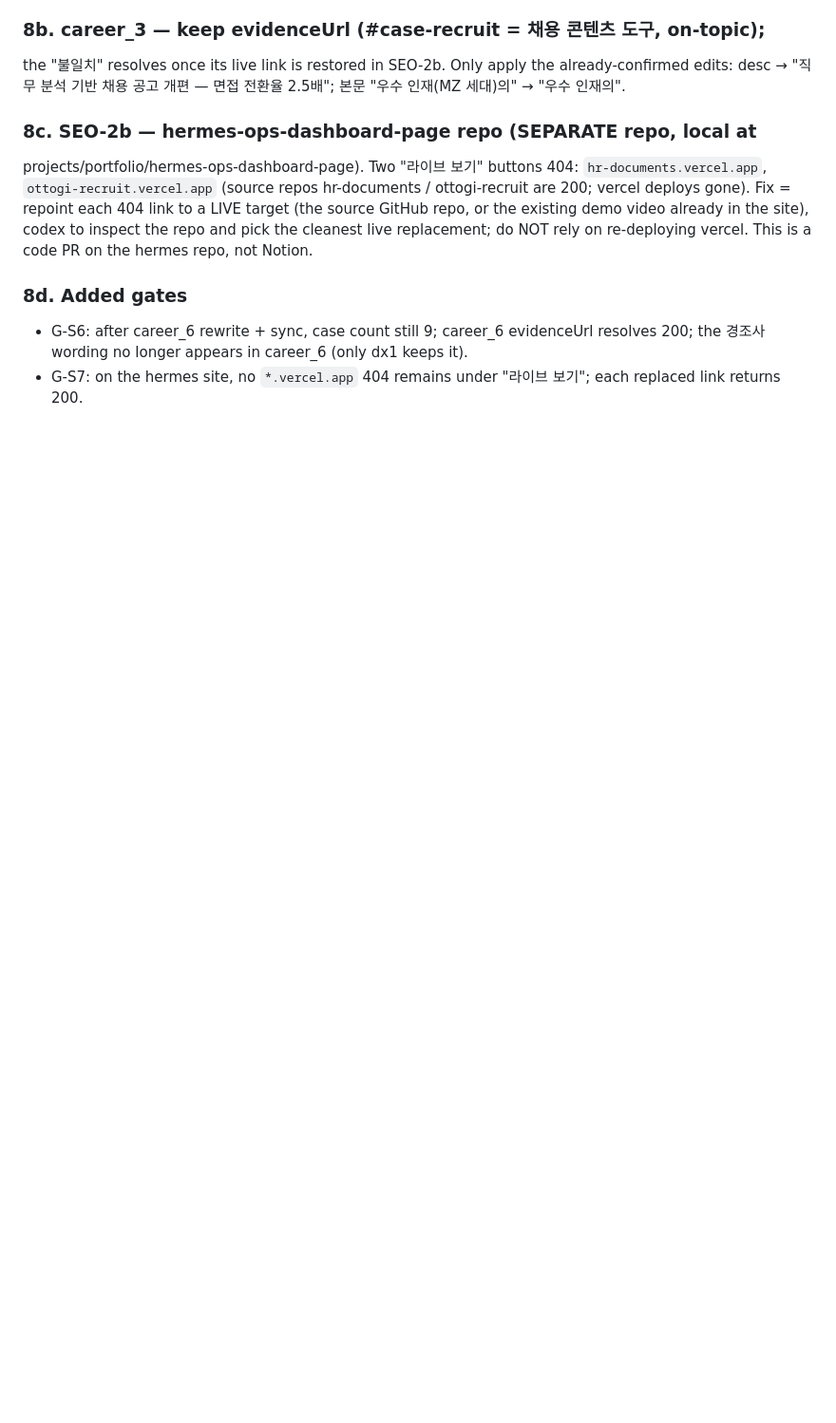
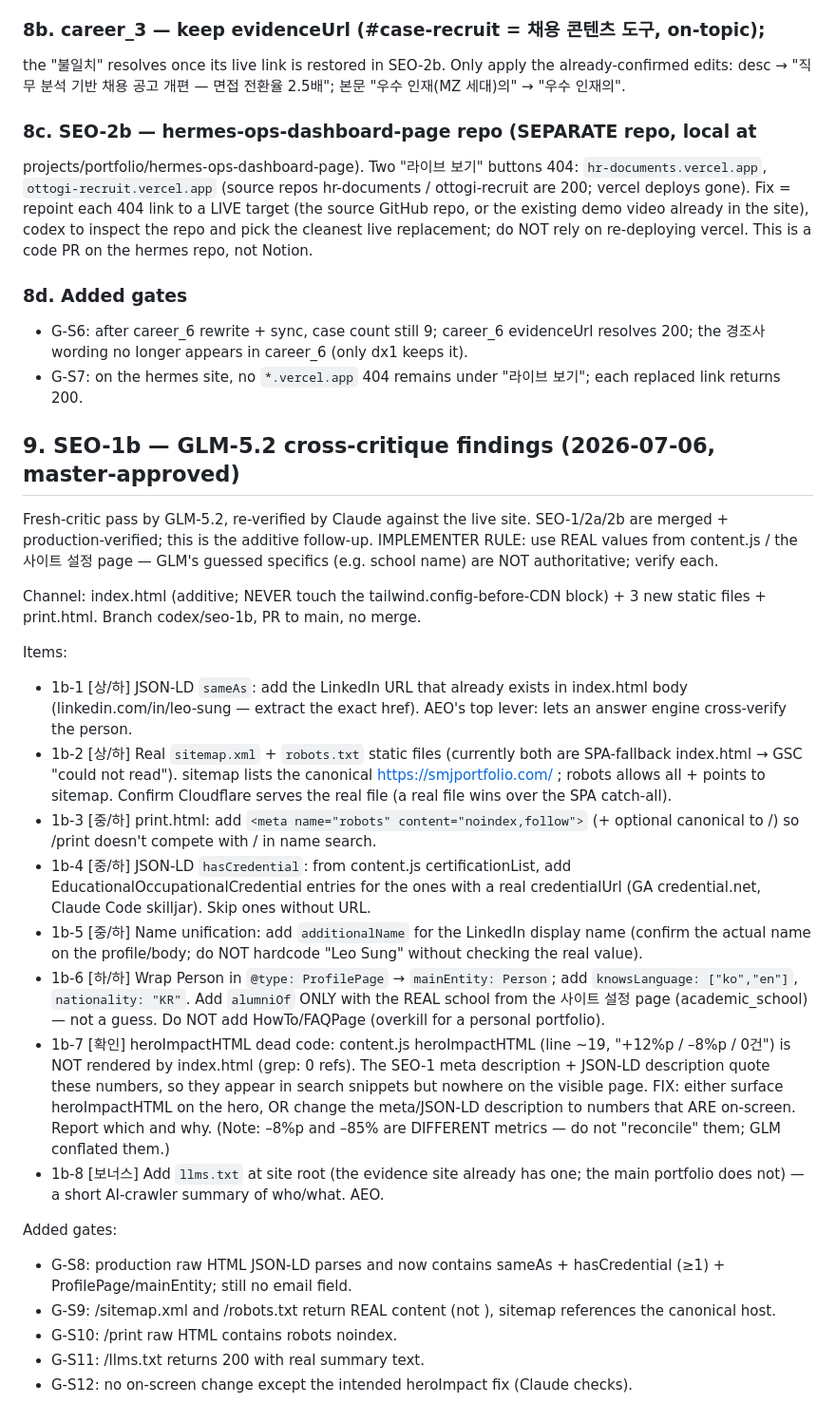
Before and after one commit to lucasung-debug/hr-ops-portfolio, a Markdown page: docs/plans/2026-07-06-seo-aeo-strategy-plan.md, the part around the change. Shown at 95% size. Drawn GitHub-style; blank space fills up the shorter version.

Commit message:
docs: add SEO-1b (GLM cross-critique findings) to plan
Co-Authored-By: Claude Opus 4.8 <noreply@anthropic.com>

```diff
--- a/docs/plans/2026-07-06-seo-aeo-strategy-plan.md
+++ b/docs/plans/2026-07-06-seo-aeo-strategy-plan.md
@@ -166,3 +166,52 @@ rely on re-deploying vercel. This is a code PR on the hermes repo, not Notion.
   resolves 200; the 경조사 wording no longer appears in career_6 (only dx1 keeps it).
 - G-S7: on the hermes site, no `*.vercel.app` 404 remains under "라이브 보기";
   each replaced link returns 200.
+
+## 9. SEO-1b — GLM-5.2 cross-critique findings (2026-07-06, master-approved)
+
+Fresh-critic pass by GLM-5.2, re-verified by Claude against the live site.
+SEO-1/2a/2b are merged + production-verified; this is the additive follow-up.
+IMPLEMENTER RULE: use REAL values from content.js / the 사이트 설정 page —
+GLM's guessed specifics (e.g. school name) are NOT authoritative; verify each.
+
+Channel: index.html <head> (additive; NEVER touch the tailwind.config-before-CDN
+block) + 3 new static files + print.html. Branch codex/seo-1b, PR to main, no merge.
+
+Items:
+- 1b-1 [상/하] JSON-LD `sameAs`: add the LinkedIn URL that already exists in
+  index.html body (linkedin.com/in/leo-sung — extract the exact href). AEO's
+  top lever: lets an answer engine cross-verify the person.
+- 1b-2 [상/하] Real `sitemap.xml` + `robots.txt` static files (currently both
+  are SPA-fallback index.html → GSC "could not read"). sitemap lists the
+  canonical https://smjportfolio.com/ ; robots allows all + points to sitemap.
+  Confirm Cloudflare serves the real file (a real file wins over the SPA catch-all).
+- 1b-3 [중/하] print.html: add `<meta name="robots" content="noindex,follow">`
+  (+ optional canonical to /) so /print doesn't compete with / in name search.
+- 1b-4 [중/하] JSON-LD `hasCredential`: from content.js certificationList,
+  add EducationalOccupationalCredential entries for the ones with a real
+  credentialUrl (GA credential.net, Claude Code skilljar). Skip ones without URL.
+- 1b-5 [중/하] Name unification: add `additionalName` for the LinkedIn display
+  name (confirm the actual name on the profile/body; do NOT hardcode "Leo Sung"
+  without checking the real value).
+- 1b-6 [하/하] Wrap Person in `@type: ProfilePage` → `mainEntity: Person`; add
+  `knowsLanguage: ["ko","en"]`, `nationality: "KR"`. Add `alumniOf` ONLY with
+  the REAL school from the 사이트 설정 page (academic_school) — not a guess.
+  Do NOT add HowTo/FAQPage (overkill for a personal portfolio).
+- 1b-7 [확인] heroImpactHTML dead code: content.js heroImpactHTML (line ~19,
+  "+12%p / –8%p / 0건") is NOT rendered by index.html (grep: 0 refs). The SEO-1
+  meta description + JSON-LD description quote these numbers, so they appear in
+  search snippets but nowhere on the visible page. FIX: either surface
+  heroImpactHTML on the hero, OR change the meta/JSON-LD description to numbers
+  that ARE on-screen. Report which and why. (Note: –8%p and –85% are DIFFERENT
+  metrics — do not "reconcile" them; GLM conflated them.)
+- 1b-8 [보너스] Add `llms.txt` at site root (the evidence site already has one;
+  the main portfolio does not) — a short AI-crawler summary of who/what. AEO.
+
+Added gates:
+- G-S8: production raw HTML JSON-LD parses and now contains sameAs + hasCredential
+  (≥1) + ProfilePage/mainEntity; still no email field.
+- G-S9: /sitemap.xml and /robots.txt return REAL content (not <!DOCTYPE html>),
+  sitemap references the canonical host.
+- G-S10: /print raw HTML contains robots noindex.
+- G-S11: /llms.txt returns 200 with real summary text.
+- G-S12: no on-screen change except the intended heroImpact fix (Claude checks).
```
